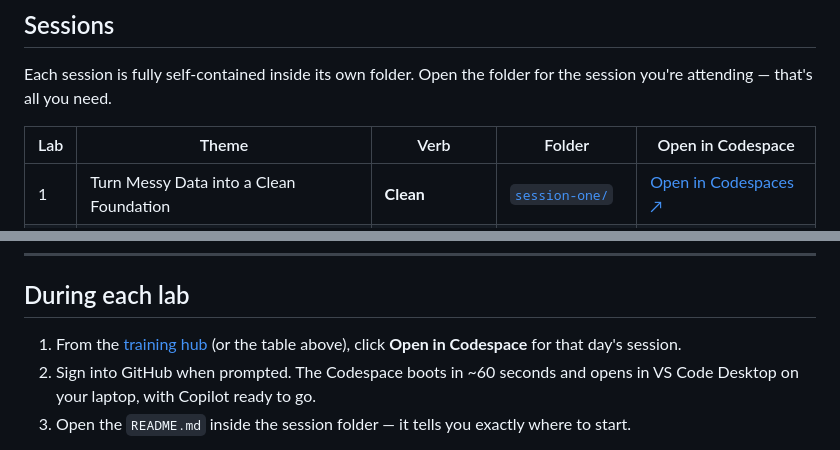
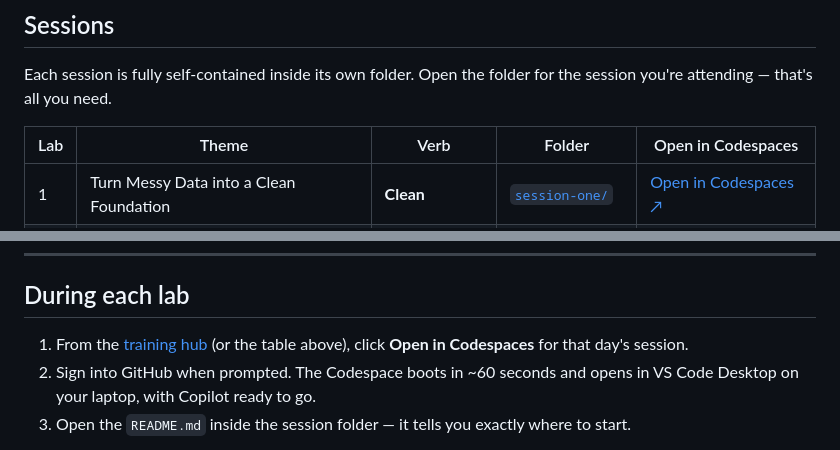
Before and after one commit to stephschofield/isd-vscode-training, a Markdown page: README.md, 2 parts joined by grey strips. GitHub-like rendering.

Commit message:
fix(docs): align prose to plural "Open in Codespaces" label GitHub actually shows
Three Copilot review threads on PR #22 flagged a singular/plural mismatch:
the README sessions table column header and the README "During each lab"
step both said 'Open in Codespace' (singular) and lab 01 referenced an
'Open in Codespace' link, but the actual link label rendered in every
table cell — and the button GitHub renders on codespaces.new — is the
plural 'Open in Codespaces'. A learner reading the prose literally
would be hunting for a button that doesn't exist with that label.

Standardize on the plural form everywhere so the prose, the table cells,
the smoke test's literal '| Open in Codespaces |' assertion, and the
GitHub UI all agree.

ghcp-review-resolve PR#22

```diff
--- a/README.md
+++ b/README.md
@@ -21,8 +21,8 @@ runs end-to-end across all three labs.
 Each session is fully self-contained inside its own folder. Open the
 folder for the session you're attending — that's all you need.
 
-| Lab | Theme                                    | Verb            | Folder | Open in Codespace |
-|-----|------------------------------------------|-----------------|--------|-------------------|
+| Lab | Theme                                    | Verb            | Folder | Open in Codespaces |
+|-----|------------------------------------------|-----------------|--------|--------------------|
 | 1   | Turn Messy Data into a Clean Foundation  | **Clean**       | [`session-one/`](session-one/) | [Open in Codespaces ↗](https://codespaces.new/stephschofield/isd-vscode-training/tree/main?devcontainer_path=session-one/.devcontainer/devcontainer.json&quickstart=1) |
 | 2   | Find the Signal. Shape the Strategy.     | **Synthesize**  | [`session-two/`](session-two/) | [Open in Codespaces ↗](https://codespaces.new/stephschofield/isd-vscode-training/tree/main?devcontainer_path=session-two/.devcontainer/devcontainer.json&quickstart=1) |
 | 3   | From Strategy to Executive Story         | **Communicate** | [`session-three/`](session-three/) | [Open in Codespaces ↗](https://codespaces.new/stephschofield/isd-vscode-training/tree/main?devcontainer_path=session-three/.devcontainer/devcontainer.json&quickstart=1) |
@@ -63,7 +63,7 @@ your laptop, with Copilot already installed.
 
 ## During each lab
 
-1. From the [training hub](https://stephschofield.github.io/isd-vscode-training/) (or the table above), click **Open in Codespace** for that day's session.
+1. From the [training hub](https://stephschofield.github.io/isd-vscode-training/) (or the table above), click **Open in Codespaces** for that day's session.
 2. Sign into GitHub when prompted. The Codespace boots in ~60 seconds and opens in VS Code Desktop on your laptop, with Copilot ready to go.
 3. Open the `README.md` inside the session folder — it tells you exactly where to start.
 
```
Also changed, not shown: session-one/lab/01-cleanup.md (+1 -1 lines).
